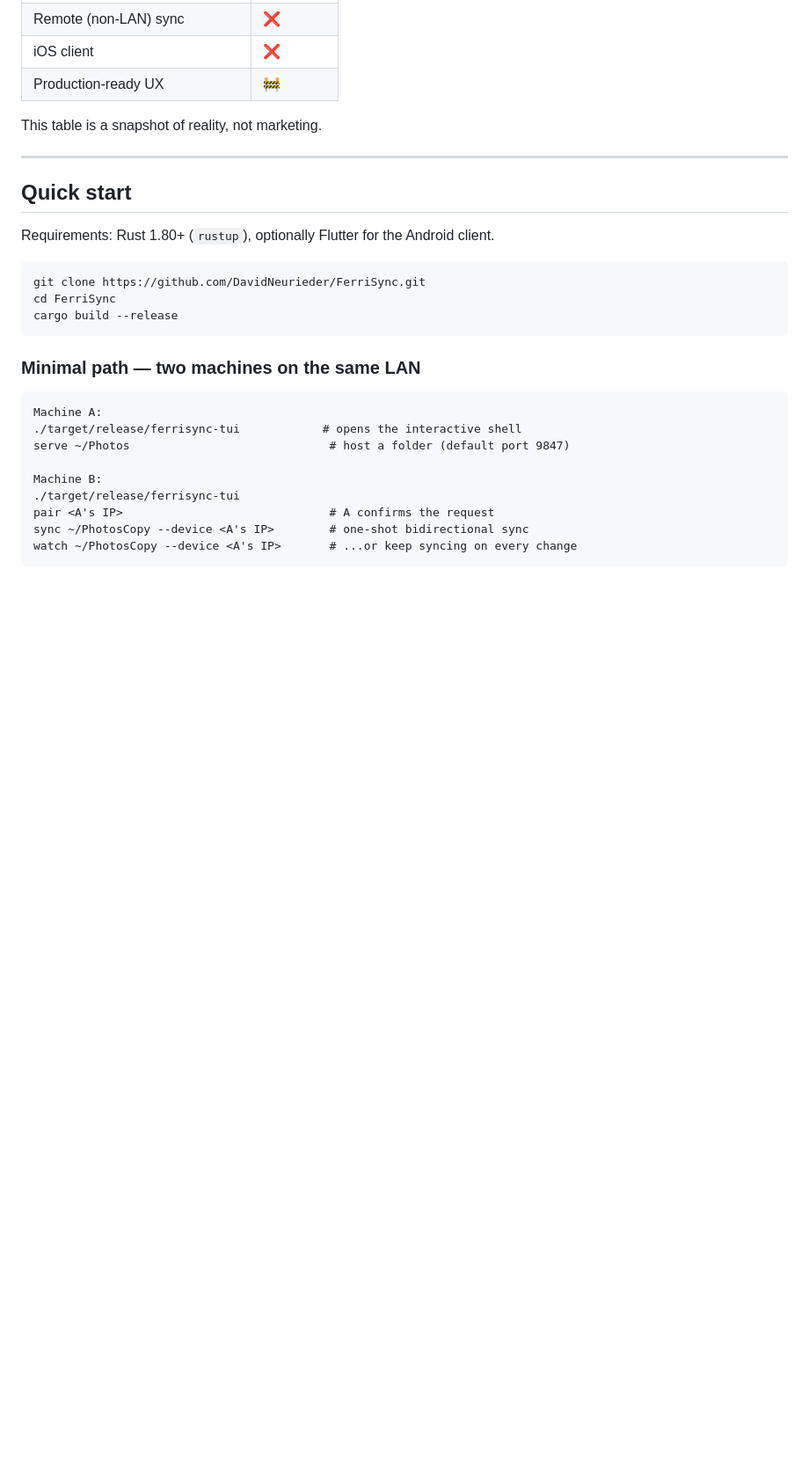
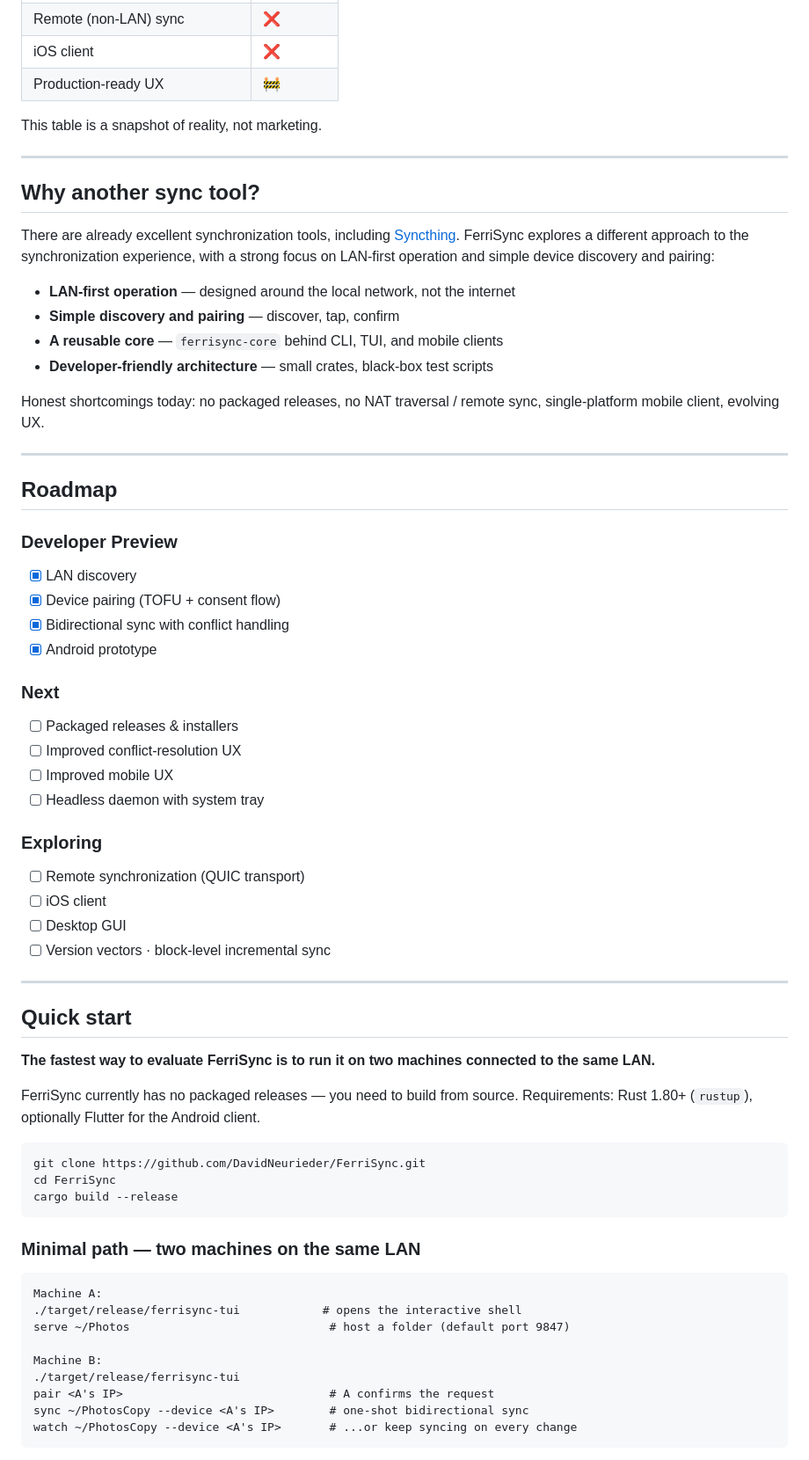
Before and after one commit to DavidNeurieder/FerriSync, a Markdown page: README.md, the part around one of its changes. Shown at 88% size. Rendered like a GitHub page; blank space fills up the shorter version.

````diff
--- a/README.md
+++ b/README.md
@@ -59,8 +59,54 @@ This table is a snapshot of reality, not marketing.
 
 ---
 
+## Why another sync tool?
+
+There are already excellent synchronization tools, including
+[Syncthing](https://syncthing.net/). FerriSync explores a different approach to
+the synchronization experience, with a strong focus on LAN-first operation and
+simple device discovery and pairing:
+
+- **LAN-first operation** — designed around the local network, not the internet
+- **Simple discovery and pairing** — discover, tap, confirm
+- **A reusable core** — `ferrisync-core` behind CLI, TUI, and mobile clients
+- **Developer-friendly architecture** — small crates, black-box test scripts
+
+Honest shortcomings today: no packaged releases, no NAT traversal / remote
+sync, single-platform mobile client, evolving UX.
+
+---
+
+## Roadmap
+
+### Developer Preview
+
+- [x] LAN discovery
+- [x] Device pairing (TOFU + consent flow)
+- [x] Bidirectional sync with conflict handling
+- [x] Android prototype
+
+### Next
+
+- [ ] Packaged releases & installers
+- [ ] Improved conflict-resolution UX
+- [ ] Improved mobile UX
+- [ ] Headless daemon with system tray
+
+### Exploring
+
+- [ ] Remote synchronization (QUIC transport)
+- [ ] iOS client
+- [ ] Desktop GUI
+- [ ] Version vectors · block-level incremental sync
+
+---
+
 ## Quick start
 
+**The fastest way to evaluate FerriSync is to run it on two machines connected
+to the same LAN.**
+
+FerriSync currently has no packaged releases — you need to build from source.
 Requirements: Rust 1.80+ (`rustup`), optionally Flutter for the Android client.
 
 ```bash
````
Also changed, not shown: other parts of README.md (+20 -14 lines), manual_test.md (deleted, +0 -97 lines).
